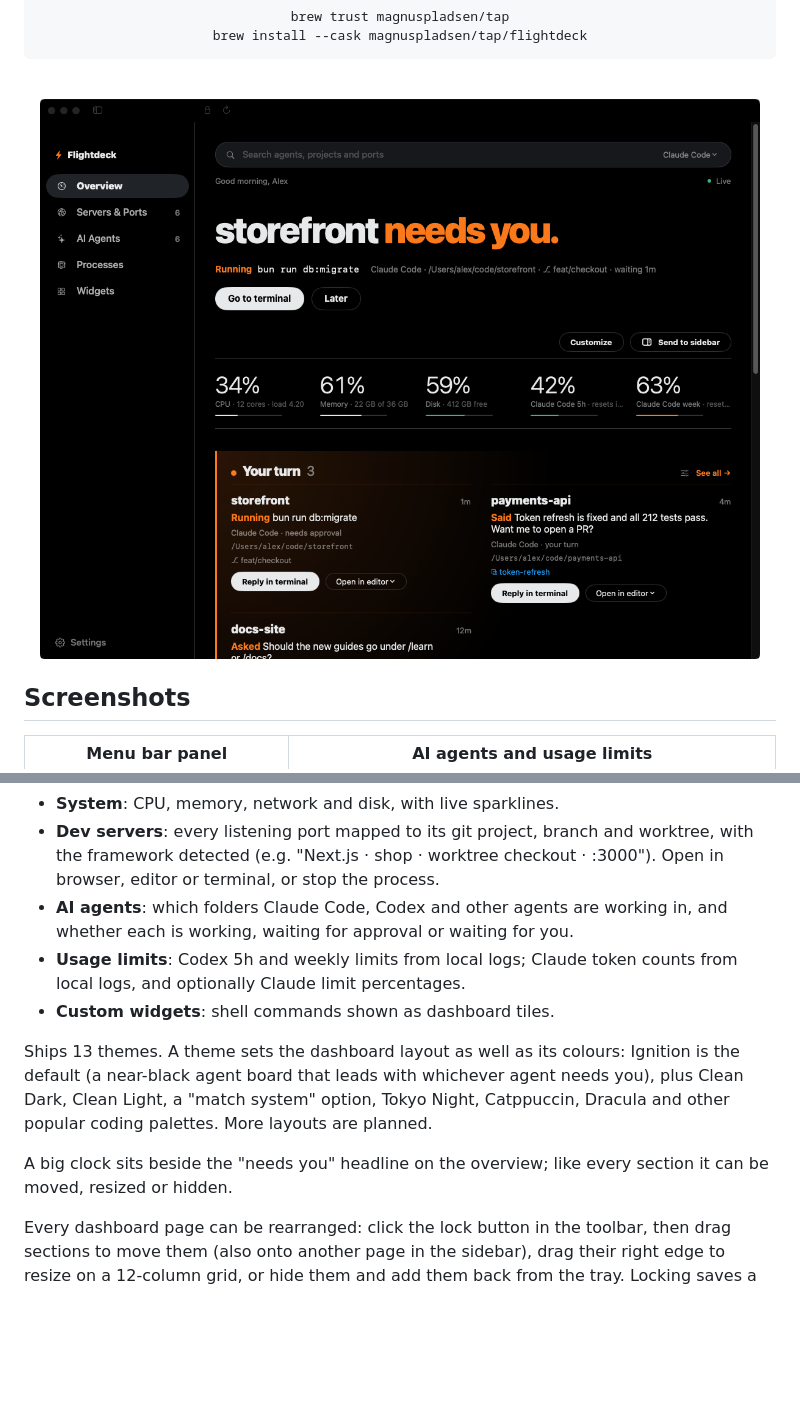
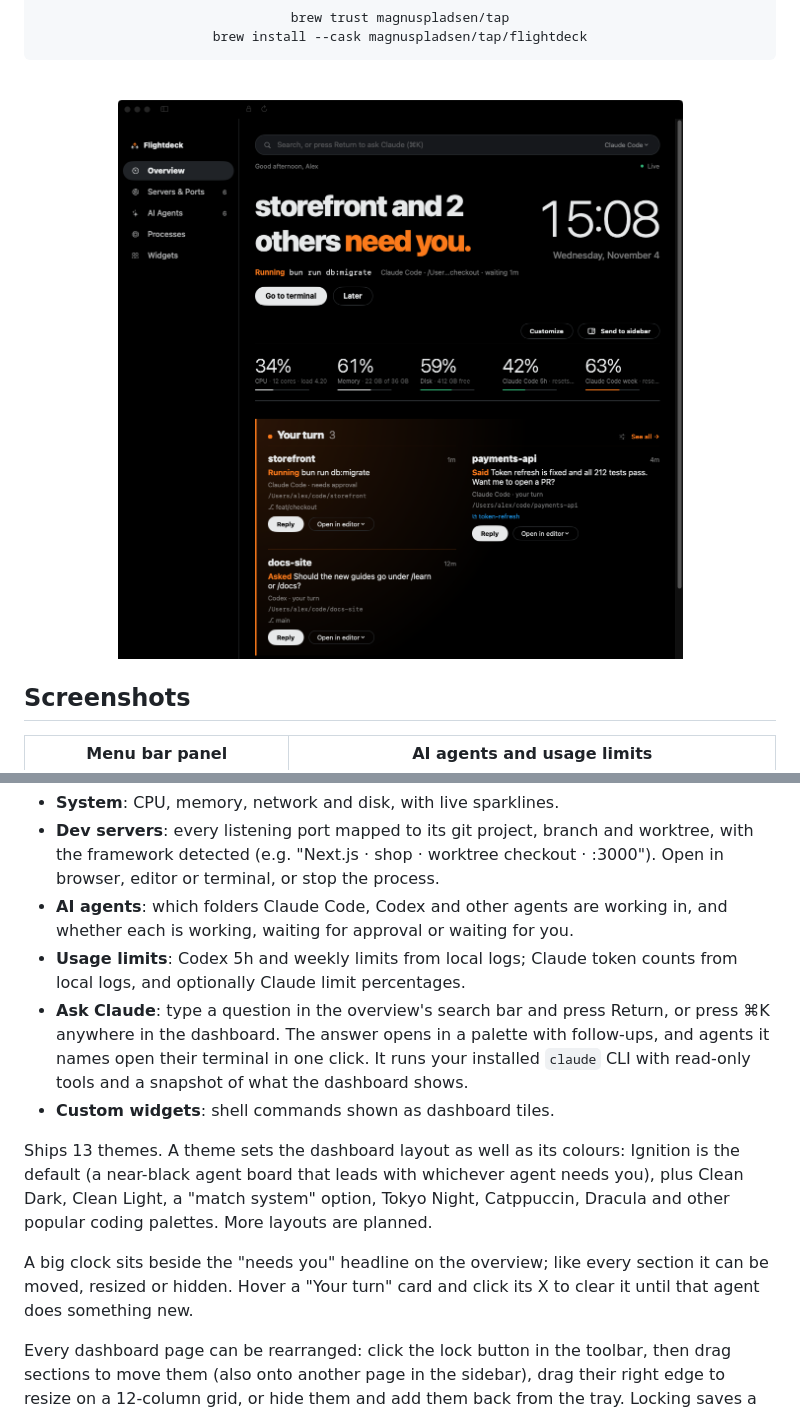
Before and after one commit to MagnusPladsen/flightdeck, a Markdown page: README.md, 2 parts joined by grey strips. Rendered like a GitHub page; pictures changed too: docs/screenshots/overview.png; blank space fills up the shorter version.

Commit message:
Document Ask Claude and refresh the overview screenshot
- README features list Ask Claude (Return or Cmd-K) and the hover X on Your turn cards
- architecture.md describes the Ask/ folder
- New demo-mode overview screenshot with the clock, jet logo and new headline

Co-Authored-By: Claude Opus 5.5 <noreply@anthropic.com>

```diff
--- a/README.md
+++ b/README.md
@@ -51,11 +51,12 @@ Screenshots use demo data: start the app with `FLIGHTDECK_DEMO=1` to see the sam
 - **Dev servers**: every listening port mapped to its git project, branch and worktree, with the framework detected (e.g. "Next.js · shop · worktree checkout · :3000"). Open in browser, editor or terminal, or stop the process.
 - **AI agents**: which folders Claude Code, Codex and other agents are working in, and whether each is working, waiting for approval or waiting for you.
 - **Usage limits**: Codex 5h and weekly limits from local logs; Claude token counts from local logs, and optionally Claude limit percentages.
+- **Ask Claude**: type a question in the overview's search bar and press Return, or press ⌘K anywhere in the dashboard. The answer opens in a palette with follow-ups, and agents it names open their terminal in one click. It runs your installed `claude` CLI with read-only tools and a snapshot of what the dashboard shows.
 - **Custom widgets**: shell commands shown as dashboard tiles.
 
 Ships 13 themes. A theme sets the dashboard layout as well as its colours: Ignition is the default (a near-black agent board that leads with whichever agent needs you), plus Clean Dark, Clean Light, a "match system" option, Tokyo Night, Catppuccin, Dracula and other popular coding palettes. More layouts are planned.
 
-A big clock sits beside the "needs you" headline on the overview; like every section it can be moved, resized or hidden.
+A big clock sits beside the "needs you" headline on the overview; like every section it can be moved, resized or hidden. Hover a "Your turn" card and click its X to clear it until that agent does something new.
 
 Every dashboard page can be rearranged: click the lock button in the toolbar, then drag sections to move them (also onto another page in the sidebar), drag their right edge to resize on a 12-column grid, or hide them and add them back from the tray. Locking saves a custom version of the theme's layout, e.g. "Ignition (custom)"; Settings › Appearance resets it.
 
```
Also changed, not shown: docs/architecture.md (+1 -0 lines).
